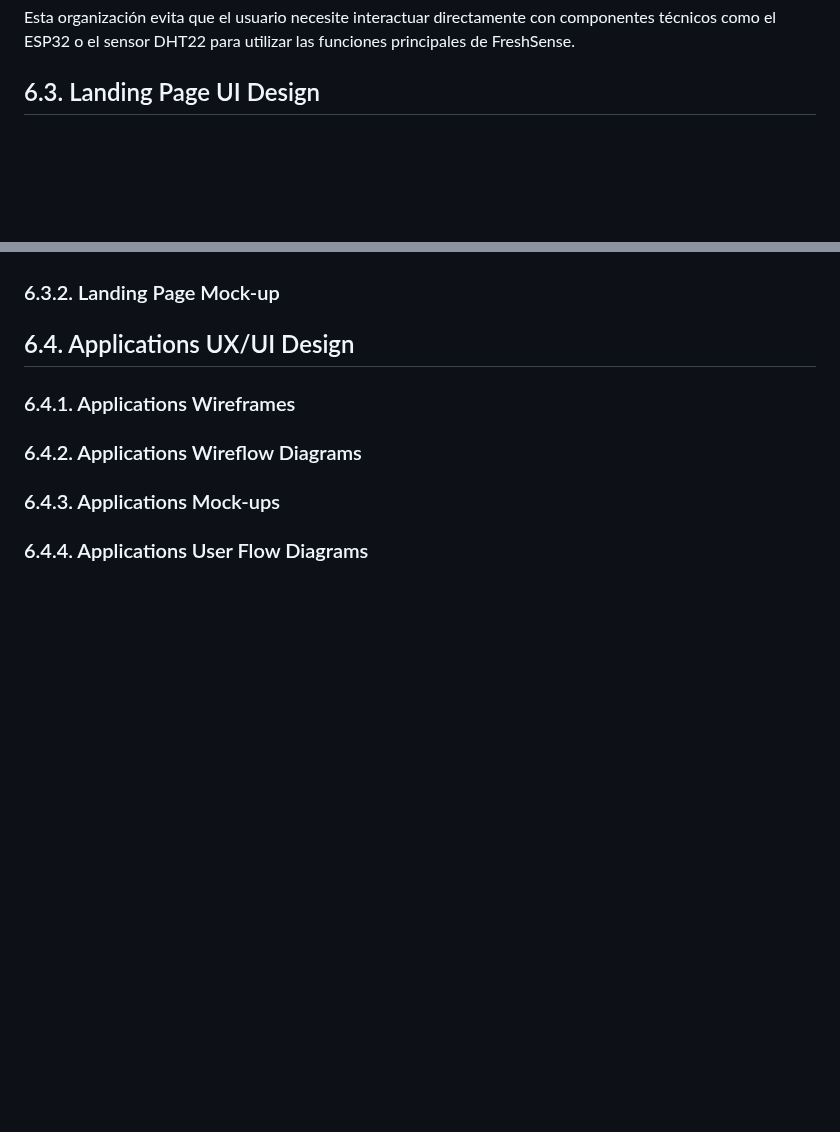
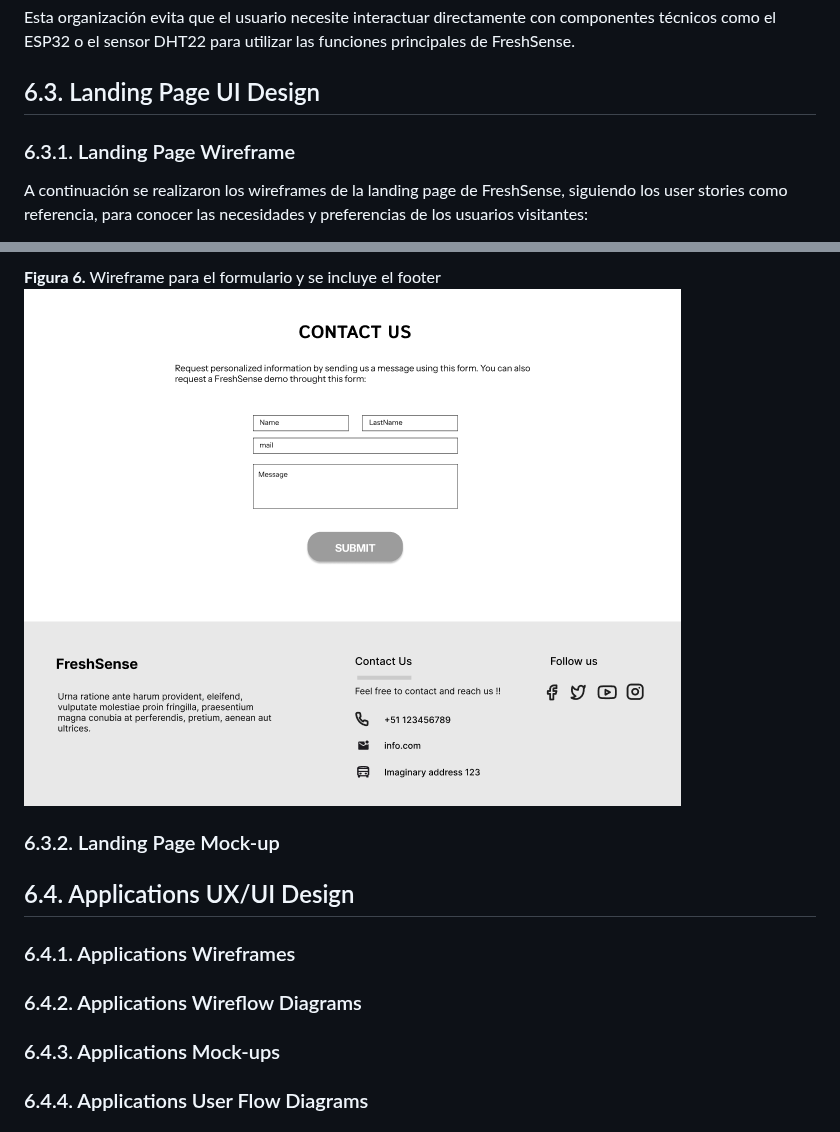
Before and after one commit to 1ASI0728-2620-9075-ase-G4/report-G4, a Markdown page: README.md, 2 parts joined by grey strips. Rendered like a GitHub page; pictures changed too: Assets/LP_FORM.PNG (added); blank space fills up the shorter version.

Commit message:
docs: add landing page wireframe

```diff
--- a/README.md
+++ b/README.md
@@ -751,5 +751,7 @@ Esta organización evita que el usuario necesite interactuar directamente con co
 
 ## 6.3. Landing Page UI Design
 
+### 6.3.1. Landing Page Wireframe
 
+A continuación se realizaron los wireframes de la landing page de FreshSense, siguiendo los user stories como referencia, para conocer las necesidades y preferencias de los usuarios visitantes:
 
@@ -757,3 +773,5 @@ Esta organización evita que el usuario necesite interactuar directamente con co
+**Figura 6.** Wireframe para el formulario y se incluye el footer
+![Hero](Assets/LP_FORM.PNG)
 
 ### 6.3.2. Landing Page Mock-up
 
```
Also changed, not shown: other parts of README.md (+15 -1 lines), Assets/LP_BENEFITS.PNG (added), Assets/LP_HERO.PNG (added), Assets/LP_HTW.PNG (added), Assets/LP_PLANS.PNG (added), Assets/LP_TESTIMONIALS.PNG (added).
